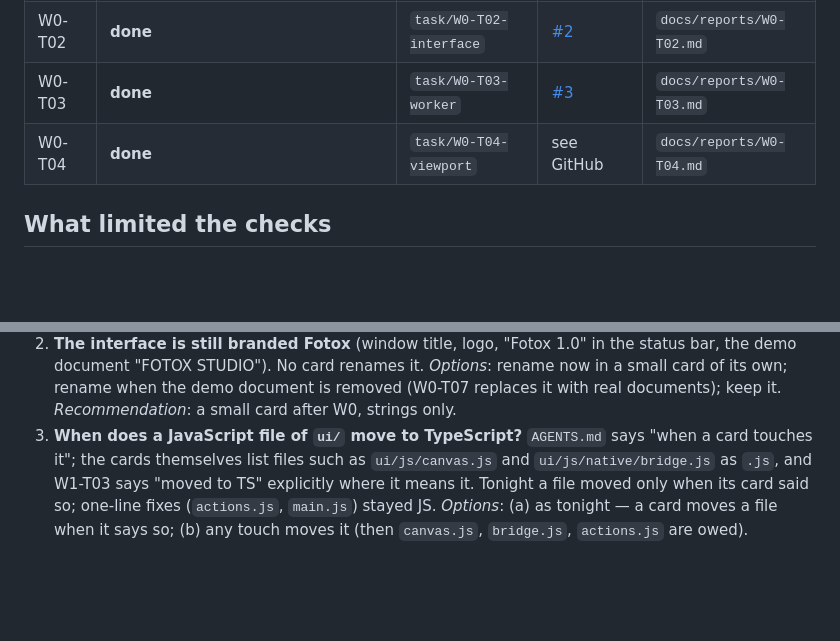
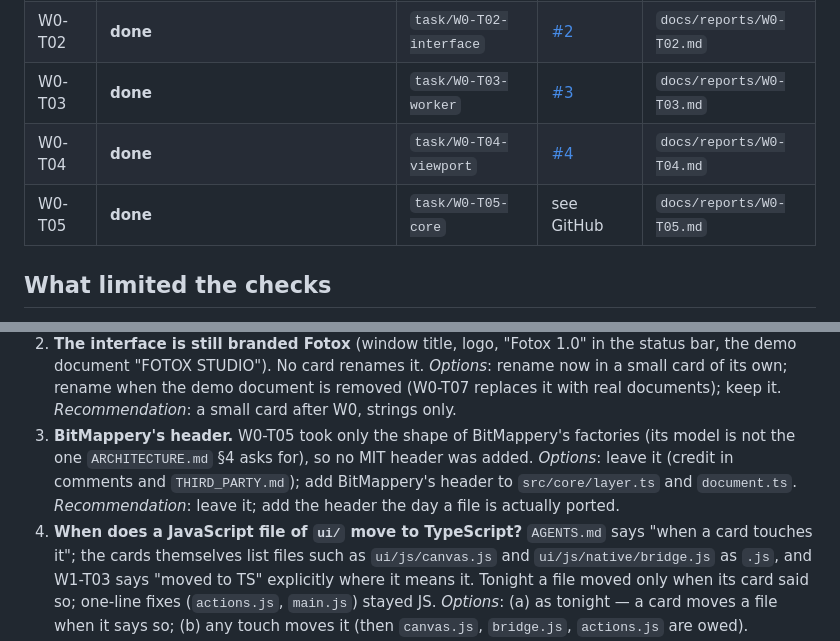
Before and after one commit to robertocantore126/r-photo, a Markdown page: docs/reports/NIGHT.md, 2 parts joined by grey strips. GitHub-like rendering; blank space fills up the shorter version.

```diff
--- a/docs/reports/NIGHT.md
+++ b/docs/reports/NIGHT.md
@@ -18,7 +18,8 @@ is the current one.
 | W0-T01 | done before tonight (earlier session); PR opened tonight so the stack can be merged in order | `task/W0-T01-repository` | [#1](https://github.com/robertocantore126/r-photo/pull/1) | `docs/reports/W0-T01.md` |
 | W0-T02 | **done** | `task/W0-T02-interface` | [#2](https://github.com/robertocantore126/r-photo/pull/2) | `docs/reports/W0-T02.md` |
 | W0-T03 | **done** | `task/W0-T03-worker` | [#3](https://github.com/robertocantore126/r-photo/pull/3) | `docs/reports/W0-T03.md` |
-| W0-T04 | **done** | `task/W0-T04-viewport` | see GitHub | `docs/reports/W0-T04.md` |
+| W0-T04 | **done** | `task/W0-T04-viewport` | [#4](https://github.com/robertocantore126/r-photo/pull/4) | `docs/reports/W0-T04.md` |
+| W0-T05 | **done** | `task/W0-T05-core` | see GitHub | `docs/reports/W0-T05.md` |
 
 ## What limited the checks
 
@@ -50,7 +51,13 @@ is the current one.
    *Options*: rename now in a small card of its own; rename when the demo
    document is removed (W0-T07 replaces it with real documents); keep it.
    *Recommendation*: a small card after W0, strings only.
-3. **When does a JavaScript file of `ui/` move to TypeScript?** `AGENTS.md`
+3. **BitMappery's header.** W0-T05 took only the shape of BitMappery's
+   factories (its model is not the one `ARCHITECTURE.md` §4 asks for), so no
+   MIT header was added. *Options*: leave it (credit in comments and
+   `THIRD_PARTY.md`); add BitMappery's header to `src/core/layer.ts` and
+   `document.ts`. *Recommendation*: leave it; add the header the day a file
+   is actually ported.
+4. **When does a JavaScript file of `ui/` move to TypeScript?** `AGENTS.md`
    says "when a card touches it"; the cards themselves list files such as
    `ui/js/canvas.js` and `ui/js/native/bridge.js` as `.js`, and W1-T03 says
    "moved to TS" explicitly where it means it. Tonight a file moved only when
```
Also changed, not shown: docs/reports/W0-T05.md (added, +96 -0 lines).
